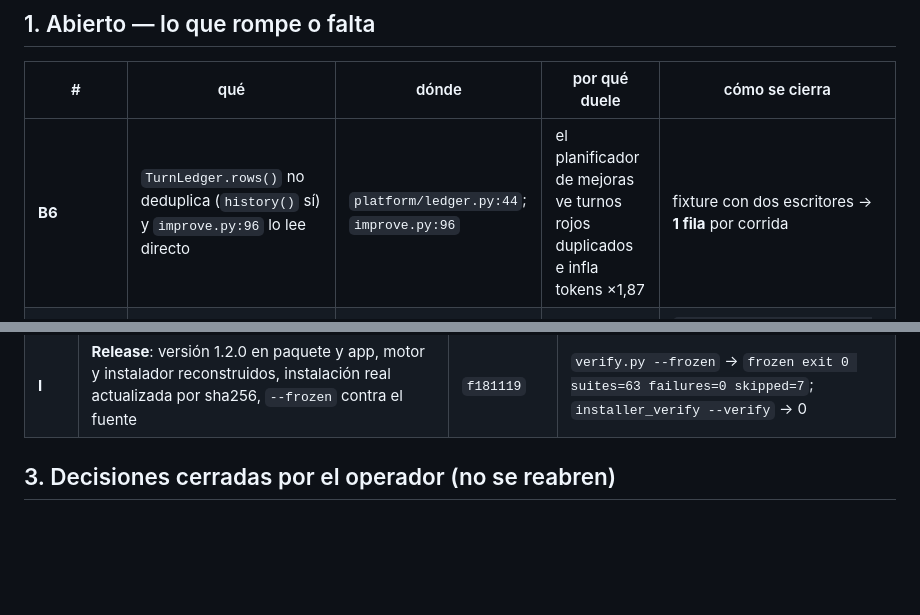
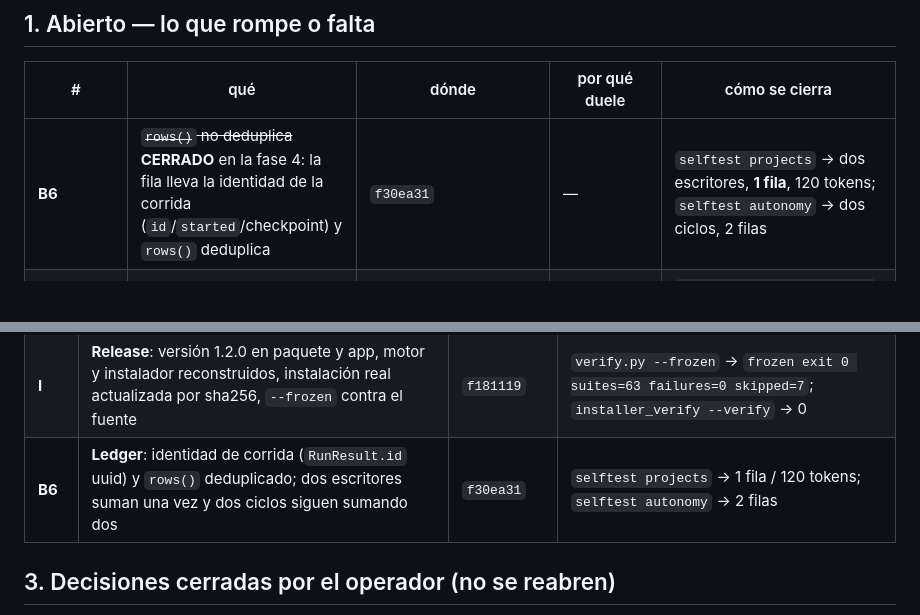
Before and after one commit to AdrenalinexV/nexus-harness, a Markdown page: docs/BACKLOG.md, 2 parts joined by grey strips. Drawn GitHub-style; blank space fills up the shorter version.

```diff
--- a/docs/BACKLOG.md
+++ b/docs/BACKLOG.md
@@ -21,7 +21,7 @@ Medido hoy: 63 suites · 224 ficheros · 0 hallazgos de lint · 0 ficheros > 400
 
 | # | qué | dónde | por qué duele | cómo se cierra |
 |---|---|---|---|---|
-| **B6** | `TurnLedger.rows()` no deduplica (`history()` sí) y `improve.py:96` lo lee directo | `platform/ledger.py:44`; `improve.py:96` | el planificador de mejoras ve turnos rojos duplicados e infla tokens ×1,87 | fixture con dos escritores → **1 fila** por corrida |
+| **B6** | ~~`rows()` no deduplica~~ **CERRADO** en la fase 4: la fila lleva la identidad de la corrida (`id`/`started`/checkpoint) y `rows()` deduplica | `f30ea31` | — | `selftest projects` → dos escritores, **1 fila**, 120 tokens; `selftest autonomy` → dos ciclos, 2 filas |
 | **B11** | ~~`dist/` obsoleto~~ **CERRADO** en la fase 4: motor 1.2.0 construido del árbol y `--frozen` comparando suites contra el fuente | `dist/` | — | `find nexus_harness -name '*.py' -newer dist/nexus-harness-engine.exe \| wc -l` → **0**; `verify.py --frozen` → `frozen exit 0 suites=63 failures=0` |
 | **B13** | `docs/VERIFICATION.md` se commitea con la corrida **sin** gobernador | `docs/VERIFICATION.md` | el CI publicaría otro número que el documento | regenerar con `--write-doc` en modo gobernador y dejar escrito que el CI publica el otro |
 | **B15** | ~~`llm/` a medias~~ **CERRADO** en la fase 2: `transports/` vive en `llm/transports/`, 0 imports hacia arriba | `llm/providers.py` | — | `grep "from \.\.transports" nexus_harness/llm/` → 0 |
@@ -48,6 +48,7 @@ Medido hoy: 63 suites · 224 ficheros · 0 hallazgos de lint · 0 ficheros > 400
 | **B** | **LSP**: cliente JSON-RPC 2.0 por stdio, `definition` (LSP → AST con la razón impresa) y diagnósticos en el resultado de cada `patch`/`write_file` | `3ba9c5d` | `selftest lsp` → OK (5 casos); `definition(symbol=build_prefix)` → `context_compiler.py:81` |
 | **H** | **Evals**: 20 tareas (10 Python, 5 JavaScript, 5 Bash) y mutation smoke — 3 mutaciones por tarea y ninguna sobrevive | `e19fd2c` | `selftest eval` → OK (9,3 s); `over-400-is-rejected` → exit 10 |
 | **I** | **Release**: versión 1.2.0 en paquete y app, motor y instalador reconstruidos, instalación real actualizada por sha256, `--frozen` contra el fuente | `f181119` | `verify.py --frozen` → `frozen exit 0 suites=63 failures=0 skipped=7`; `installer_verify --verify` → 0 |
+| **B6** | **Ledger**: identidad de corrida (`RunResult.id` uuid) y `rows()` deduplicado; dos escritores suman una vez y dos ciclos siguen sumando dos | `f30ea31` | `selftest projects` → 1 fila / 120 tokens; `selftest autonomy` → 2 filas |
 
 ## 3. Decisiones cerradas por el operador (no se reabren)
 
```
Also changed, not shown: docs/ROADMAP.md (+2 -2 lines).
